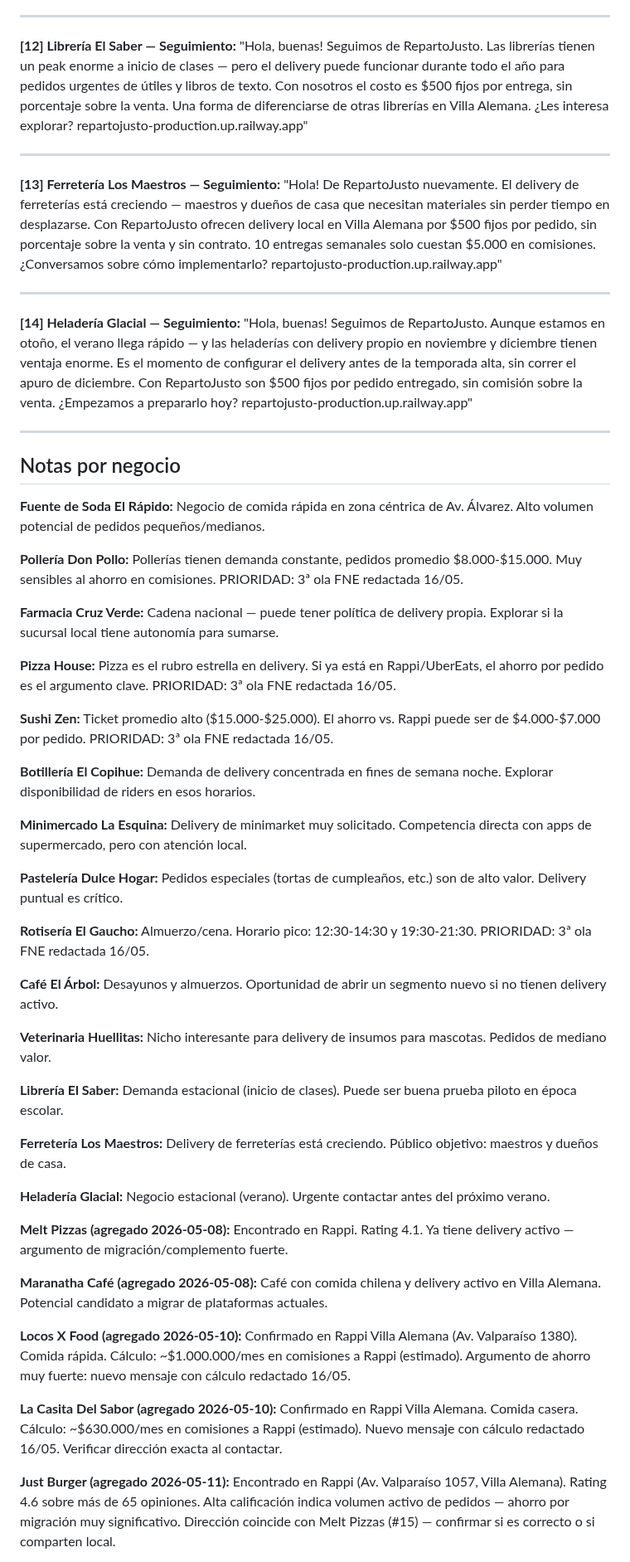
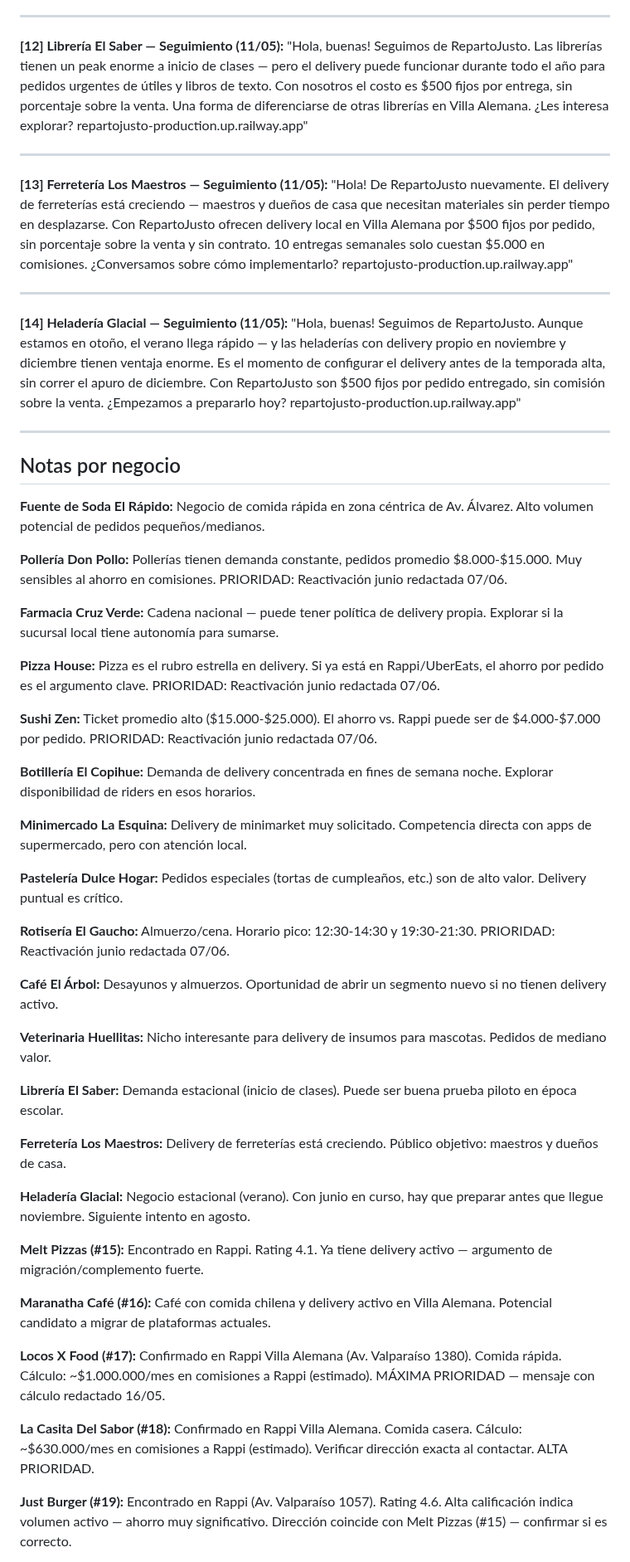
Before and after one commit to mfgonzalezv-commits/repartojusto, a Markdown page: reportes/prospectos.md, the part around one of its changes. Shown at 83% size. Rendered like a GitHub page.

```diff
--- a/reportes/prospectos.md
+++ b/reportes/prospectos.md
@@ -224,17 +229,17 @@
 
 ---
 
-**[12] Librería El Saber — Seguimiento:**
+**[12] Librería El Saber — Seguimiento (11/05):**
 "Hola, buenas! Seguimos de RepartoJusto. Las librerías tienen un peak enorme a inicio de clases — pero el delivery puede funcionar durante todo el año para pedidos urgentes de útiles y libros de texto. Con nosotros el costo es $500 fijos por entrega, sin porcentaje sobre la venta. Una forma de diferenciarse de otras librerías en Villa Alemana. ¿Les interesa explorar? repartojusto-production.up.railway.app"
 
 ---
 
-**[13] Ferretería Los Maestros — Seguimiento:**
+**[13] Ferretería Los Maestros — Seguimiento (11/05):**
 "Hola! De RepartoJusto nuevamente. El delivery de ferreterías está creciendo — maestros y dueños de casa que necesitan materiales sin perder tiempo en desplazarse. Con RepartoJusto ofrecen delivery local en Villa Alemana por $500 fijos por pedido, sin porcentaje sobre la venta y sin contrato. 10 entregas semanales solo cuestan $5.000 en comisiones. ¿Conversamos sobre cómo implementarlo? repartojusto-production.up.railway.app"
 
 ---
 
-**[14] Heladería Glacial — Seguimiento:**
+**[14] Heladería Glacial — Seguimiento (11/05):**
 "Hola, buenas! Seguimos de RepartoJusto. Aunque estamos en otoño, el verano llega rápido — y las heladerías con delivery propio en noviembre y diciembre tienen ventaja enorme. Es el momento de configurar el delivery antes de la temporada alta, sin correr el apuro de diciembre. Con RepartoJusto son $500 fijos por pedido entregado, sin comisión sobre la venta. ¿Empezamos a prepararlo hoy? repartojusto-production.up.railway.app"
 
 ---
@@ -243,13 +248,13 @@
 
 **Fuente de Soda El Rápido:** Negocio de comida rápida en zona céntrica de Av. Álvarez. Alto volumen potencial de pedidos pequeños/medianos.
 
-**Pollería Don Pollo:** Pollerías tienen demanda constante, pedidos promedio $8.000-$15.000. Muy sensibles al ahorro en comisiones. PRIORIDAD: 3ª ola FNE redactada 16/05.
+**Pollería Don Pollo:** Pollerías tienen demanda constante, pedidos promedio $8.000-$15.000. Muy sensibles al ahorro en comisiones. PRIORIDAD: Reactivación junio redactada 07/06.
 
 **Farmacia Cruz Verde:** Cadena nacional — puede tener política de delivery propia. Explorar si la sucursal local tiene autonomía para sumarse.
 
-**Pizza House:** Pizza es el rubro estrella en delivery. Si ya está en Rappi/UberEats, el ahorro por pedido es el argumento clave. PRIORIDAD: 3ª ola FNE redactada 16/05.
+**Pizza House:** Pizza es el rubro estrella en delivery. Si ya está en Rappi/UberEats, el ahorro por pedido es el argumento clave. PRIORIDAD: Reactivación junio redactada 07/06.
 
-**Sushi Zen:** Ticket promedio alto ($15.000-$25.000). El ahorro vs. Rappi puede ser de $4.000-$7.000 por pedido. PRIORIDAD: 3ª ola FNE redactada 16/05.
+**Sushi Zen:** Ticket promedio alto ($15.000-$25.000). El ahorro vs. Rappi puede ser de $4.000-$7.000 por pedido. PRIORIDAD: Reactivación junio redactada 07/06.
 
 **Botillería El Copihue:** Demanda de delivery concentrada en fines de semana noche. Explorar disponibilidad de riders en esos horarios.
 
@@ -257,7 +262,7 @@
 
 **Pastelería Dulce Hogar:** Pedidos especiales (tortas de cumpleaños, etc.) son de alto valor. Delivery puntual es crítico.
 
-**Rotisería El Gaucho:** Almuerzo/cena. Horario pico: 12:30-14:30 y 19:30-21:30. PRIORIDAD: 3ª ola FNE redactada 16/05.
+**Rotisería El Gaucho:** Almuerzo/cena. Horario pico: 12:30-14:30 y 19:30-21:30. PRIORIDAD: Reactivación junio redactada 07/06.
 
 **Café El Árbol:** Desayunos y almuerzos. Oportunidad de abrir un segmento nuevo si no tienen delivery activo.
 
@@ -267,15 +272,15 @@
 
 **Ferretería Los Maestros:** Delivery de ferreterías está creciendo. Público objetivo: maestros y dueños de casa.
 
-**Heladería Glacial:** Negocio estacional (verano). Urgente contactar antes del próximo verano.
+**Heladería Glacial:** Negocio estacional (verano). Con junio en curso, hay que preparar antes que llegue noviembre. Siguiente intento en agosto.
 
-**Melt Pizzas (agregado 2026-05-08):** Encontrado en Rappi. Rating 4.1. Ya tiene delivery activo — argumento de migración/complemento fuerte.
+**Melt Pizzas (#15):** Encontrado en Rappi. Rating 4.1. Ya tiene delivery activo — argumento de migración/complemento fuerte.
 
-**Maranatha Café (agregado 2026-05-08):** Café con comida chilena y delivery activo en Villa Alemana. Potencial candidato a migrar de plataformas actuales.
+**Maranatha Café (#16):** Café con comida chilena y delivery activo en Villa Alemana. Potencial candidato a migrar de plataformas actuales.
 
-**Locos X Food (agregado 2026-05-10):** Confirmado en Rappi Villa Alemana (Av. Valparaíso 1380). Comida rápida. Cálculo: ~$1.000.000/mes en comisiones a Rappi (estimado). Argumento de ahorro muy fuerte: nuevo mensaje con cálculo redactado 16/05.
+**Locos X Food (#17):** Confirmado en Rappi Villa Alemana (Av. Valparaíso 1380). Comida rápida. Cálculo: ~$1.000.000/mes en comisiones a Rappi (estimado). MÁXIMA PRIORIDAD — mensaje con cálculo redactado 16/05.
 
-**La Casita Del Sabor (agregado 2026-05-10):** Confirmado en Rappi Villa Alemana. Comida casera. Cálculo: ~$630.000/mes en comisiones a Rappi (estimado). Nuevo mensaje con cálculo redactado 16/05. Verificar dirección exacta al contactar.
+**La Casita Del Sabor (#18):** Confirmado en Rappi Villa Alemana. Comida casera. Cálculo: ~$630.000/mes en comisiones a Rappi (estimado). Verificar dirección exacta al contactar. ALTA PRIORIDAD.
 
-**Just Burger (agregado 2026-05-11):** Encontrado en Rappi (Av. Valparaíso 1057, Villa Alemana). Rating 4.6 sobre más de 65 opiniones. Alta calificación indica volumen activo de pedidos — ahorro por migración muy significativo. Dirección coincide con Melt Pizzas (#15) — confirmar si es correcto o si comparten local.
+**Just Burger (#19):** Encontrado en Rappi (Av. Valparaíso 1057). Rating 4.6. Alta calificación indica volumen activo — ahorro muy significativo. Dirección coincide con Melt Pizzas (#15) — confirmar si es correcto.
 
```
Also changed, not shown: other parts of reportes/prospectos.md (+90 -81 lines), reportes/cola.md (+3 -0 lines), reportes/ventas.md (+63 -43 lines).
